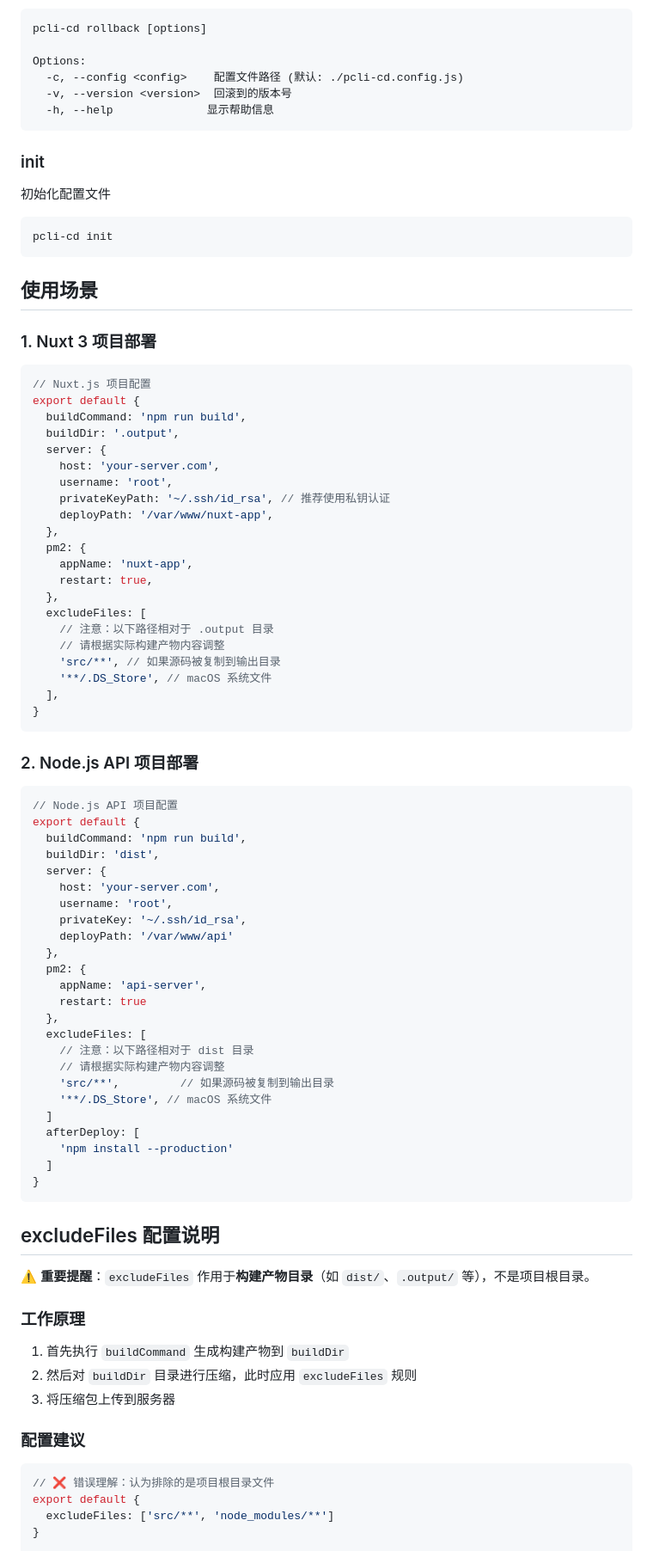
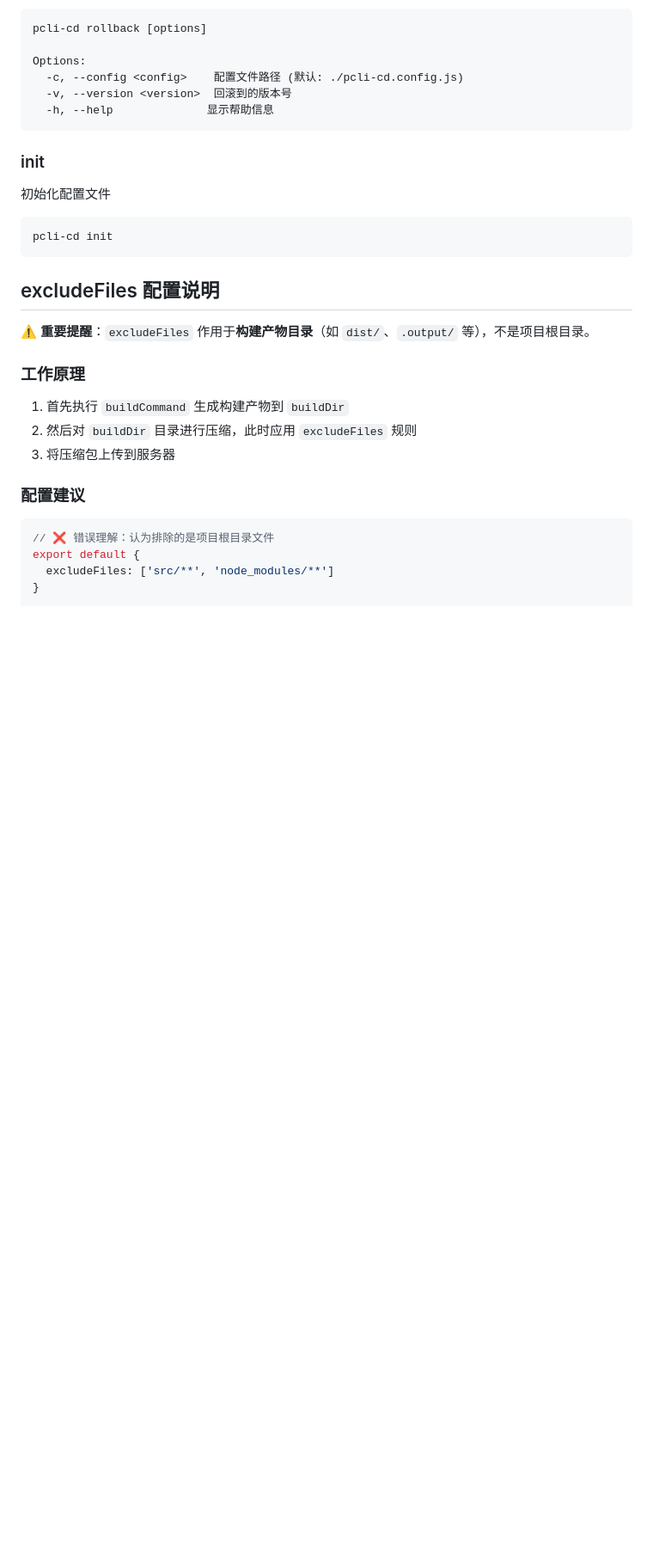
Before and after one commit to Noah-Ywh/project-cli, a Markdown page: packages/cd/README.md, the part around one of its changes. Shown at 86% size. Rendered like a GitHub page; blank space fills up the shorter version.

Commit message:
docs: 更新文档

````diff
--- a/packages/cd/README.md
+++ b/packages/cd/README.md
@@ -276,63 +272,6 @@ Options:
 
 ```bash
 pcli-cd init
-```
-
-## 使用场景
-
-### 1. Nuxt 3 项目部署
-
-```javascript
-// Nuxt.js 项目配置
-export default {
-  buildCommand: 'npm run build',
-  buildDir: '.output',
-  server: {
-    host: 'your-server.com',
-    username: 'root',
-    privateKeyPath: '~/.ssh/id_rsa', // 推荐使用私钥认证
-    deployPath: '/var/www/nuxt-app',
-  },
-  pm2: {
-    appName: 'nuxt-app',
-    restart: true,
-  },
-  excludeFiles: [
-    // 注意：以下路径相对于 .output 目录
-    // 请根据实际构建产物内容调整
-    'src/**', // 如果源码被复制到输出目录
-    '**/.DS_Store', // macOS 系统文件
-  ],
-}
-```
-
-### 2. Node.js API 项目部署
-
-```javascript
-// Node.js API 项目配置
-export default {
-  buildCommand: 'npm run build',
-  buildDir: 'dist',
-  server: {
-    host: 'your-server.com',
-    username: 'root',
-    privateKey: '~/.ssh/id_rsa',
-    deployPath: '/var/www/api'
-  },
-  pm2: {
-    appName: 'api-server',
-    restart: true
-  },
-  excludeFiles: [
-    // 注意：以下路径相对于 dist 目录
-    // 请根据实际构建产物内容调整
-    'src/**',         // 如果源码被复制到输出目录
-    '**/.DS_Store', // macOS 系统文件
-  ]
-  afterDeploy: [
-    'npm install --production'
-  ]
-}
 ```
 
 ## excludeFiles 配置说明
````
Also changed, not shown: other parts of packages/cd/README.md (+23 -27 lines).
